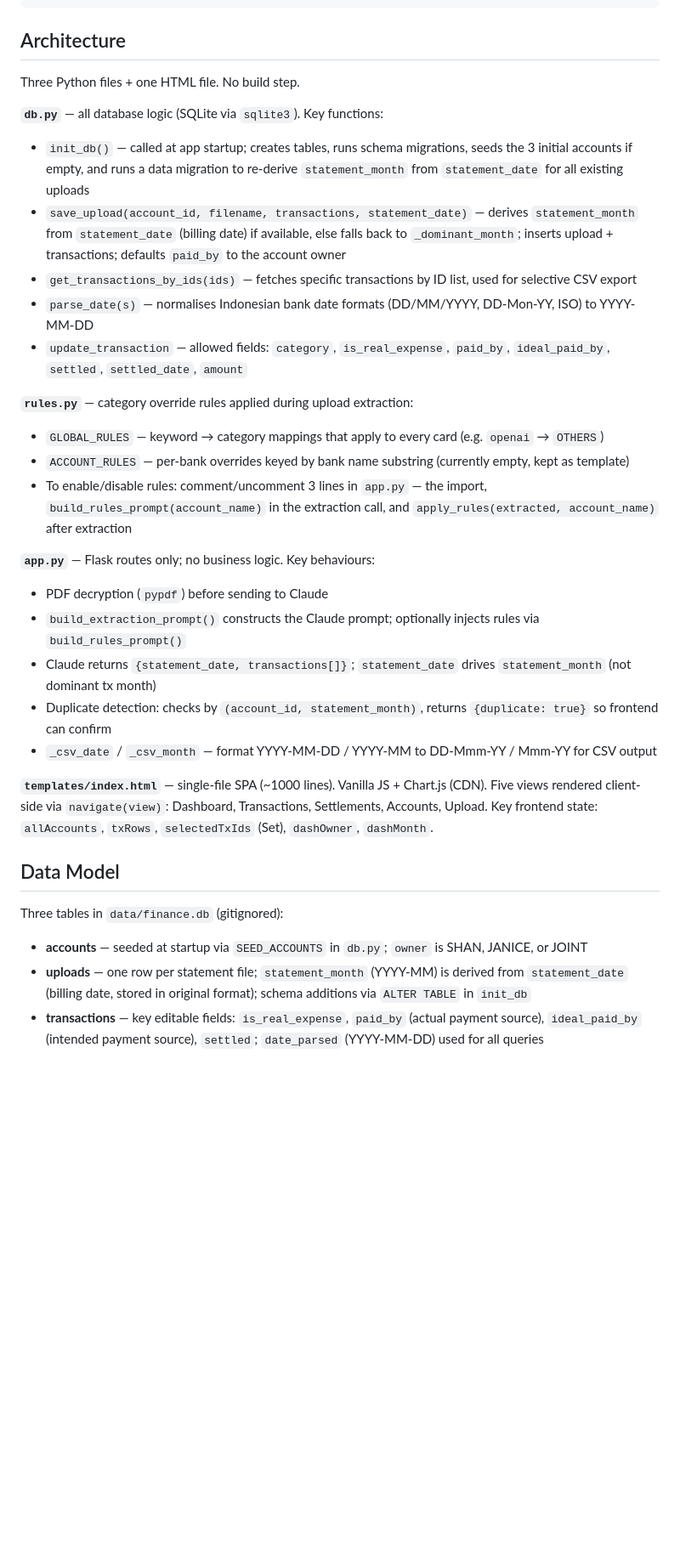
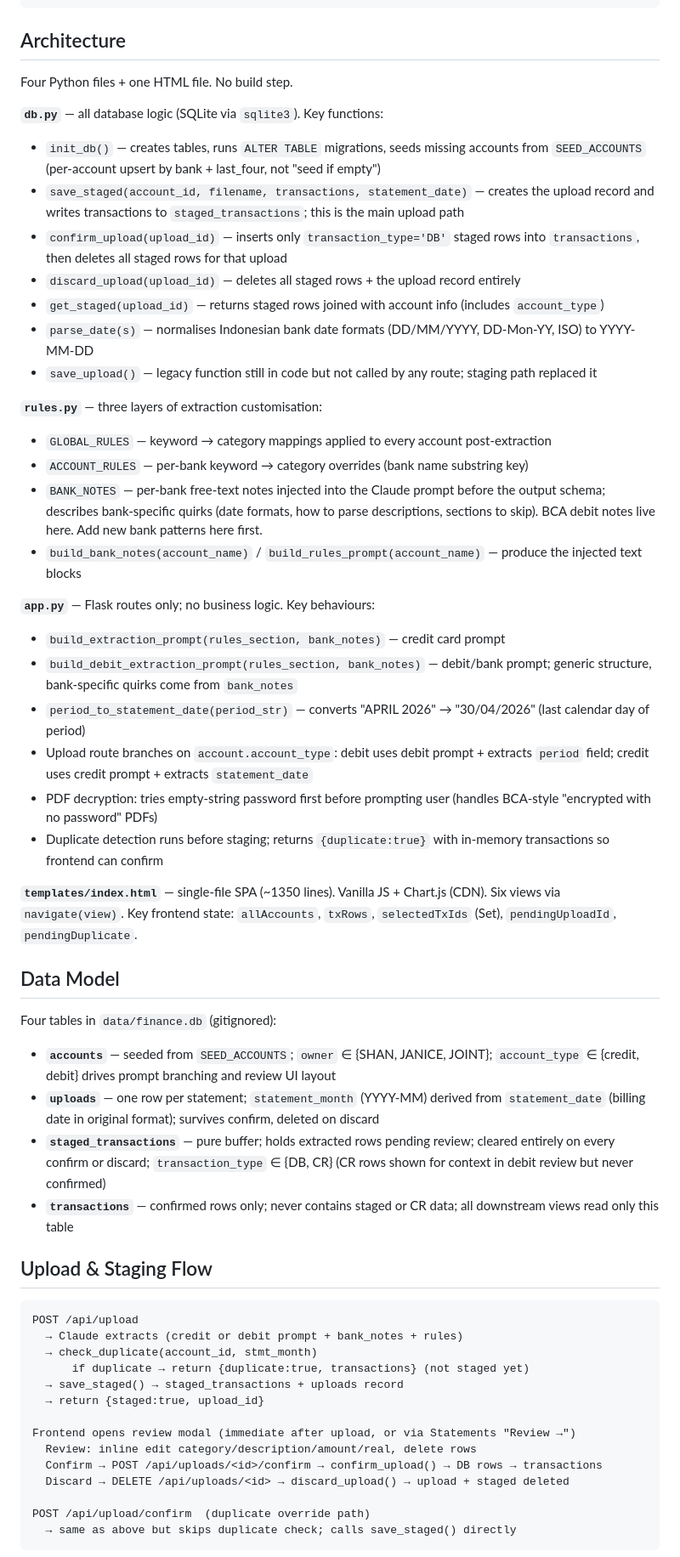
Before and after one commit to SuperHeavyMechanic/finance-project-tracker, a Markdown page: CLAUDE.md, the part around one of its changes. Shown at 85% size. Rendered like a GitHub page; blank space fills up the shorter version.

````diff
--- a/CLAUDE.md
+++ b/CLAUDE.md
@@ -24,33 +24,58 @@ ANTHROPIC_API_KEY=sk-ant-...
 
 ## Architecture
 
-Three Python files + one HTML file. No build step.
+Four Python files + one HTML file. No build step.
 
 **`db.py`** — all database logic (SQLite via `sqlite3`). Key functions:
-- `init_db()` — called at app startup; creates tables, runs schema migrations, seeds the 3 initial accounts if empty, and runs a data migration to re-derive `statement_month` from `statement_date` for all existing uploads
-- `save_upload(account_id, filename, transactions, statement_date)` — derives `statement_month` from `statement_date` (billing date) if available, else falls back to `_dominant_month`; inserts upload + transactions; defaults `paid_by` to the account owner
-- `get_transactions_by_ids(ids)` — fetches specific transactions by ID list, used for selective CSV export
+- `init_db()` — creates tables, runs `ALTER TABLE` migrations, seeds missing accounts from `SEED_ACCOUNTS` (per-account upsert by bank + last_four, not "seed if empty")
+- `save_staged(account_id, filename, transactions, statement_date)` — creates the upload record and writes transactions to `staged_transactions`; this is the main upload path
+- `confirm_upload(upload_id)` — inserts only `transaction_type='DB'` staged rows into `transactions`, then deletes all staged rows for that upload
+- `discard_upload(upload_id)` — deletes all staged rows + the upload record entirely
+- `get_staged(upload_id)` — returns staged rows joined with account info (includes `account_type`)
 - `parse_date(s)` — normalises Indonesian bank date formats (DD/MM/YYYY, DD-Mon-YY, ISO) to YYYY-MM-DD
-- `update_transaction` — allowed fields: `category`, `is_real_expense`, `paid_by`, `ideal_paid_by`, `settled`, `settled_date`, `amount`
+- `save_upload()` — legacy function still in code but not called by any route; staging path replaced it
 
-**`rules.py`** — category override rules applied during upload extraction:
-- `GLOBAL_RULES` — keyword → category mappings that apply to every card (e.g. `openai` → `OTHERS`)
-- `ACCOUNT_RULES` — per-bank overrides keyed by bank name substring (currently empty, kept as template)
-- To enable/disable rules: comment/uncomment 3 lines in `app.py` — the import, `build_rules_prompt(account_name)` in the extraction call, and `apply_rules(extracted, account_name)` after extraction
+**`rules.py`** — three layers of extraction customisation:
+- `GLOBAL_RULES` — keyword → category mappings applied to every account post-extraction
+- `ACCOUNT_RULES` — per-bank keyword → category overrides (bank name substring key)
+- `BANK_NOTES` — per-bank free-text notes injected into the Claude prompt before the output schema; describes bank-specific quirks (date formats, how to parse descriptions, sections to skip). BCA debit notes live here. Add new bank patterns here first.
+- `build_bank_notes(account_name)` / `build_rules_prompt(account_name)` — produce the injected text blocks
 
 **`app.py`** — Flask routes only; no business logic. Key behaviours:
-- PDF decryption (`pypdf`) before sending to Claude
-- `build_extraction_prompt()` constructs the Claude prompt; optionally injects rules via `build_rules_prompt()`
-- Claude returns `{statement_date, transactions[]}`; `statement_date` drives `statement_month` (not dominant tx month)
-- Duplicate detection: checks by `(account_id, statement_month)`, returns `{duplicate: true}` so frontend can confirm
-- `_csv_date` / `_csv_month` — format YYYY-MM-DD / YYYY-MM to DD-Mmm-YY / Mmm-YY for CSV output
+- `build_extraction_prompt(rules_section, bank_notes)` — credit card prompt
+- `build_debit_extraction_prompt(rules_section, bank_notes)` — debit/bank prompt; generic structure, bank-specific quirks come from `bank_notes`
+- `period_to_statement_date(period_str)` — converts "APRIL 2026" → "30/04/2026" (last calendar day of period)
+- Upload route branches on `account.account_type`: debit uses debit prompt + extracts `period` field; credit uses credit prompt + extracts `statement_date`
+- PDF decryption: tries empty-string password first before prompting user (handles BCA-style "encrypted with no password" PDFs)
+- Duplicate detection runs before staging; returns `{duplicate:true}` with in-memory transactions so frontend can confirm
 
-**`templates/index.html`** — single-file SPA (~1000 lines). Vanilla JS + Chart.js (CDN). Five views rendered client-side via `navigate(view)`: Dashboard, Transactions, Settlements, Accounts, Upload. Key frontend state: `allAccounts`, `txRows`, `selectedTxIds` (Set), `dashOwner`, `dashMonth`.
+**`templates/index.html`** — single-file SPA (~1350 lines). Vanilla JS + Chart.js (CDN). Six views via `navigate(view)`. Key frontend state: `allAccounts`, `txRows`, `selectedTxIds` (Set), `pendingUploadId`, `pendingDuplicate`.
 
 ## Data Model
 
-Three tables in `data/finance.db` (gitignored):
+Four tables in `data/finance.db` (gitignored):
 
-- **accounts** — seeded at startup via `SEED_ACCOUNTS` in `db.py`; `owner` is SHAN, JANICE, or JOINT
-- **uploads** — one row per statement file; `statement_month` (YYYY-MM) is derived from `statement_date` (billing date, stored in original format); schema additions via `ALTER TABLE` in `init_db`
-- **transactions** — key editable fields: `is_real_expense`, `paid_by` (actual payment source), `ideal_paid_by` (intended payment source), `settled`; `date_parsed` (YYYY-MM-DD) used for all queries
+- **`accounts`** — seeded from `SEED_ACCOUNTS`; `owner` ∈ {SHAN, JANICE, JOINT}; `account_type` ∈ {credit, debit} drives prompt branching and review UI layout
+- **`uploads`** — one row per statement; `statement_month` (YYYY-MM) derived from `statement_date` (billing date in original format); survives confirm, deleted on discard
+- **`staged_transactions`** — pure buffer; holds extracted rows pending review; cleared entirely on every confirm or discard; `transaction_type` ∈ {DB, CR} (CR rows shown for context in debit review but never confirmed)
+- **`transactions`** — confirmed rows only; never contains staged or CR data; all downstream views read only this table
+
+## Upload & Staging Flow
+
+```
+POST /api/upload
+  → Claude extracts (credit or debit prompt + bank_notes + rules)
+  → check_duplicate(account_id, stmt_month)
+      if duplicate → return {duplicate:true, transactions} (not staged yet)
+  → save_staged() → staged_transactions + uploads record
+  → return {staged:true, upload_id}
+
+Frontend opens review modal (immediate after upload, or via Statements "Review →")
+  Review: inline edit category/description/amount/real, delete rows
+  Confirm → POST /api/uploads/<id>/confirm → confirm_upload() → DB rows → transactions
+  Discard → DELETE /api/uploads/<id> → discard_upload() → upload + staged deleted
+
+POST /api/upload/confirm  (duplicate override path)
+  → same as above but skips duplicate check; calls save_staged() directly
+```
+
````
Also changed, not shown: other parts of CLAUDE.md (+28 -20 lines).
